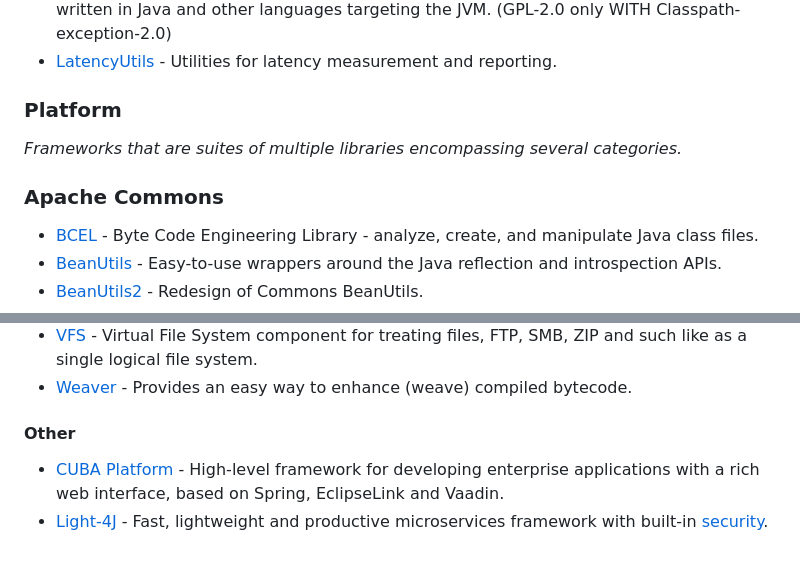
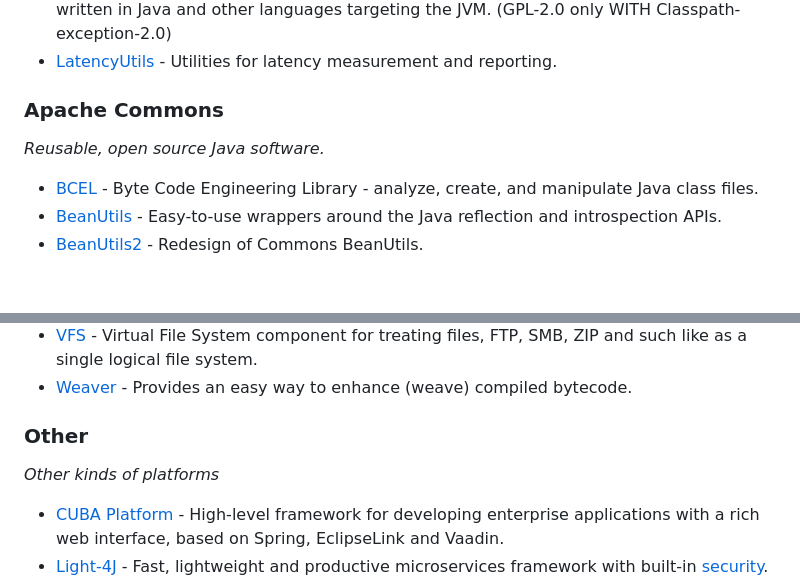
Before and after one commit to ResamVi/awesome-java-stars, a Markdown page: src/public/LIST.md, 2 parts joined by grey strips. Drawn GitHub-style; blank space fills up the shorter version.

Commit message:
Add missing description to Other and Apache Common for them to be displayed

```diff
--- a/src/public/LIST.md
+++ b/src/public/LIST.md
@@ -747,11 +747,9 @@ _Tools for performance analysis, profiling and benchmarking._
 - [JMH](https://github.com/openjdk/jmh) - Harness for building, running, and analysing nano/micro/milli/macro benchmarks written in Java and other languages targeting the JVM. (GPL-2.0 only WITH Classpath-exception-2.0)
 - [LatencyUtils](https://github.com/LatencyUtils/LatencyUtils) - Utilities for latency measurement and reporting.
 
-### Platform
+### Apache Commons
 
-_Frameworks that are suites of multiple libraries encompassing several categories._
-
-### Apache Commons
+_Reusable, open source Java software._
 
 - [BCEL](https://github.com/apache/commons-bcel) - Byte Code Engineering Library - analyze, create, and manipulate Java class files.
 - [BeanUtils](https://github.com/apache/commons-beanutils) - Easy-to-use wrappers around the Java reflection and introspection APIs.
@@ -808,7 +806,9 @@ _Frameworks that are suites of multiple libraries encompassing several categorie
 - [VFS](https://github.com/apache/commons-vfs) - Virtual File System component for treating files, FTP, SMB, ZIP and such like as a single logical file system.
 - [Weaver](https://github.com/apache/commons-weaver) - Provides an easy way to enhance (weave) compiled bytecode.
 
-#### Other
+### Other
+
+_Other kinds of platforms_
 
 - [CUBA Platform](https://github.com/cuba-platform/cuba) - High-level framework for developing enterprise applications with a rich web interface, based on Spring, EclipseLink and Vaadin.
 - [Light-4J](https://github.com/networknt/light-4j) - Fast, lightweight and productive microservices framework with built-in [security](https://github.com/networknt/light-oauth2/).
```
